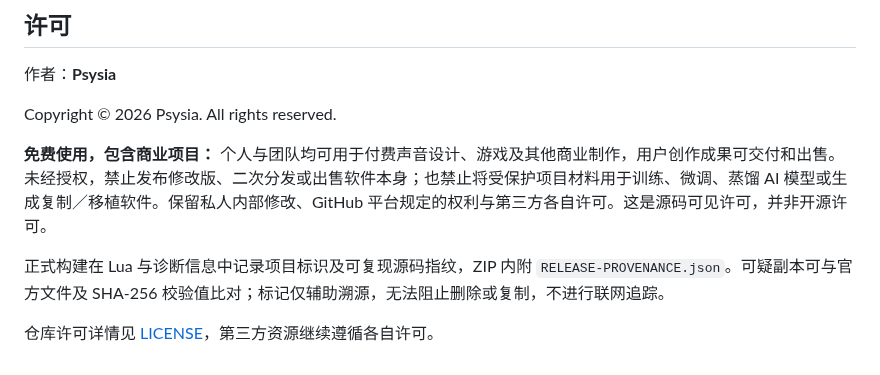
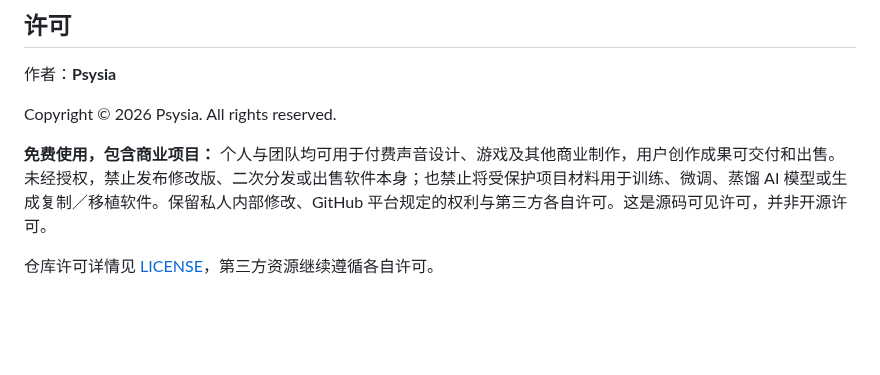
Before and after one commit to Psysia/PsyReaSFX, a Markdown page: README_zh-CN.md, the part around the change. Rendered like a GitHub page; blank space fills up the shorter version.

```diff
--- a/README_zh-CN.md
+++ b/README_zh-CN.md
@@ -261,8 +261,6 @@ Copyright © 2026 Psysia. All rights reserved.
 
 **免费使用，包含商业项目：** 个人与团队均可用于付费声音设计、游戏及其他商业制作，用户创作成果可交付和出售。未经授权，禁止发布修改版、二次分发或出售软件本身；也禁止将受保护项目材料用于训练、微调、蒸馏 AI 模型或生成复制／移植软件。保留私人内部修改、GitHub 平台规定的权利与第三方各自许可。这是源码可见许可，并非开源许可。
 
-正式构建在 Lua 与诊断信息中记录项目标识及可复现源码指纹，ZIP 内附 `RELEASE-PROVENANCE.json`。可疑副本可与官方文件及 SHA-256 校验值比对；标记仅辅助溯源，无法阻止删除或复制，不进行联网追踪。
-
 仓库许可详情见 [LICENSE](LICENSE)，第三方资源继续遵循各自许可。
 
 [neural-download]: https://github.com/Psysia/PsyReaSFX/releases/download/v0.9.0/PsyReaSFX_Neural_Similarity_v0_9_0_win_x64.zip
```
Also changed, not shown: README.md (+0 -2 lines).
